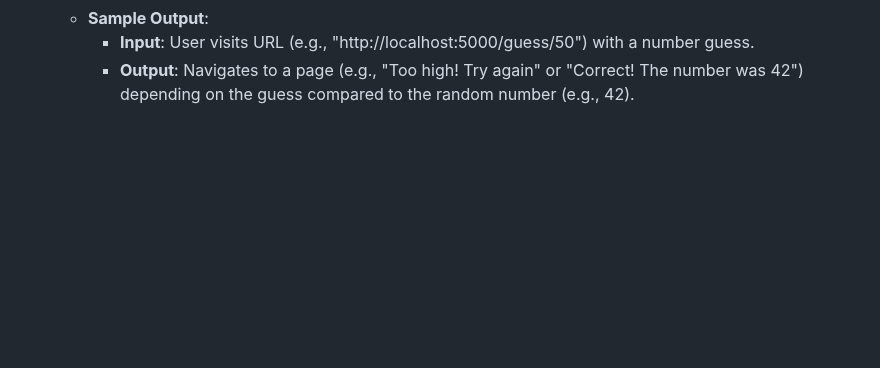
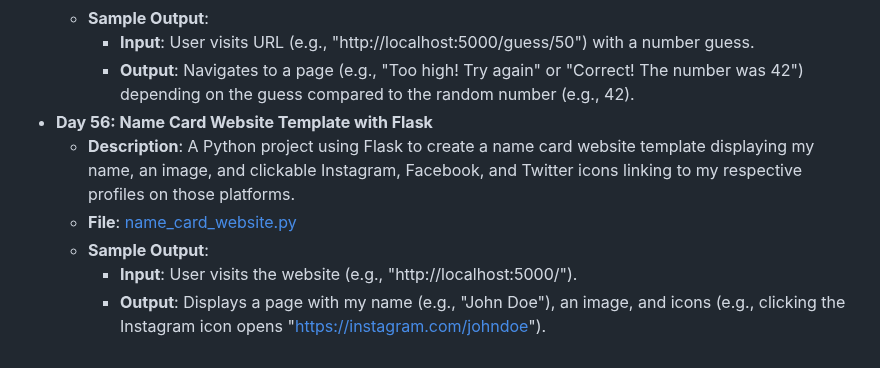
Before and after one commit to vaibhav-vai/100-Days-of-Python, a Markdown page: README.md, the part around the change. GitHub-like rendering; blank space fills up the shorter version.

Commit message:
Updated Day 56 in README.md

```diff
--- a/README.md
+++ b/README.md
@@ -317,3 +317,9 @@ My journey through the "100 Days of Code - Python Bootcamp" by Angela Yu.
   - **Sample Output**:
     - **Input**: User visits URL (e.g., "http://localhost:5000/guess/50") with a number guess.
     - **Output**: Navigates to a page (e.g., "Too high! Try again" or "Correct! The number was 42") depending on the guess compared to the random number (e.g., 42).
+- **Day 56: Name Card Website Template with Flask**
+  - **Description**: A Python project using Flask to create a name card website template displaying my name, an image, and clickable Instagram, Facebook, and Twitter icons linking to my respective profiles on those platforms.
+  - **File**: [name_card_website.py](Day56_NameCardWebsiteTemplate/server.py)
+  - **Sample Output**:
+    - **Input**: User visits the website (e.g., "http://localhost:5000/").
+    - **Output**: Displays a page with my name (e.g., "John Doe"), an image, and icons (e.g., clicking the Instagram icon opens "https://instagram.com/johndoe").
```
